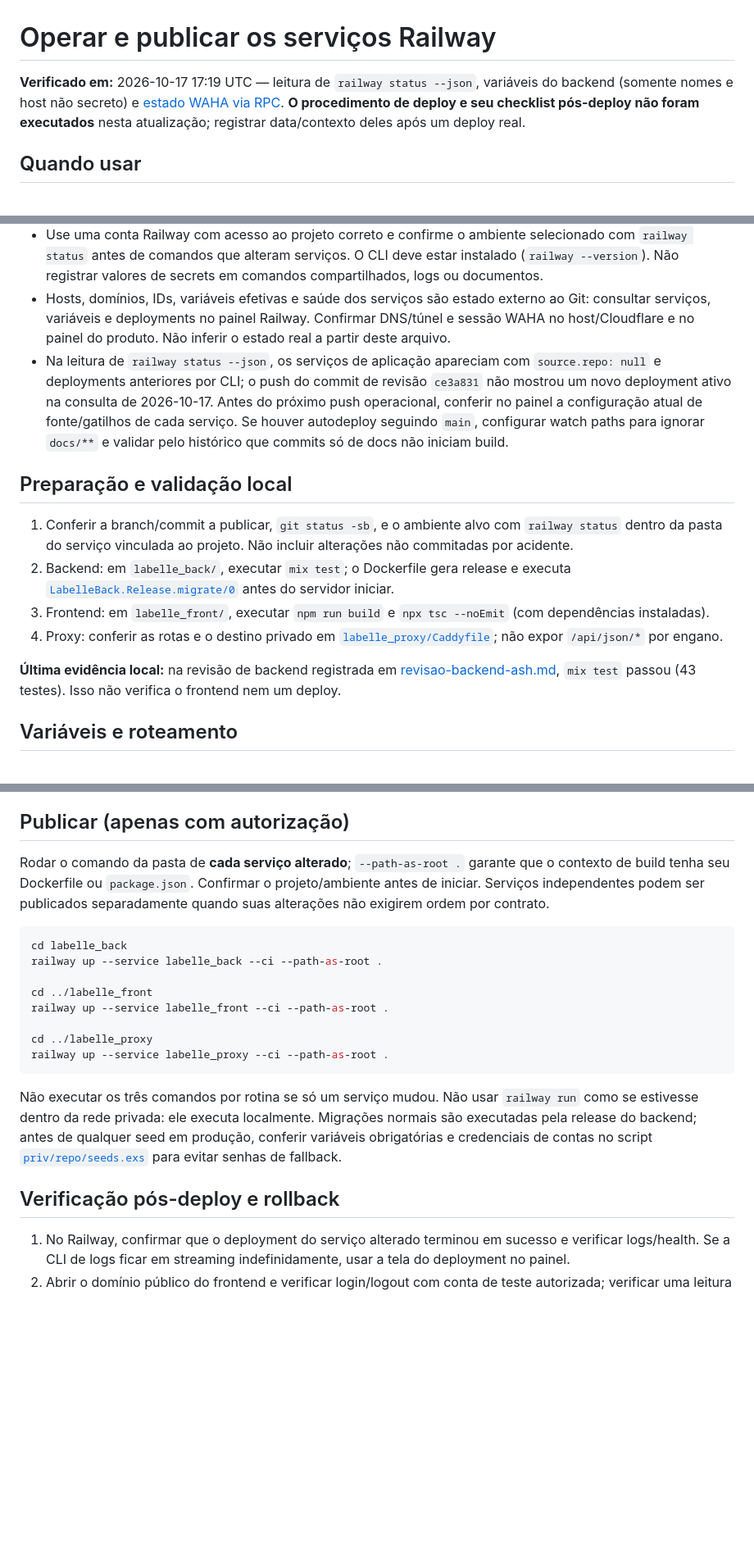
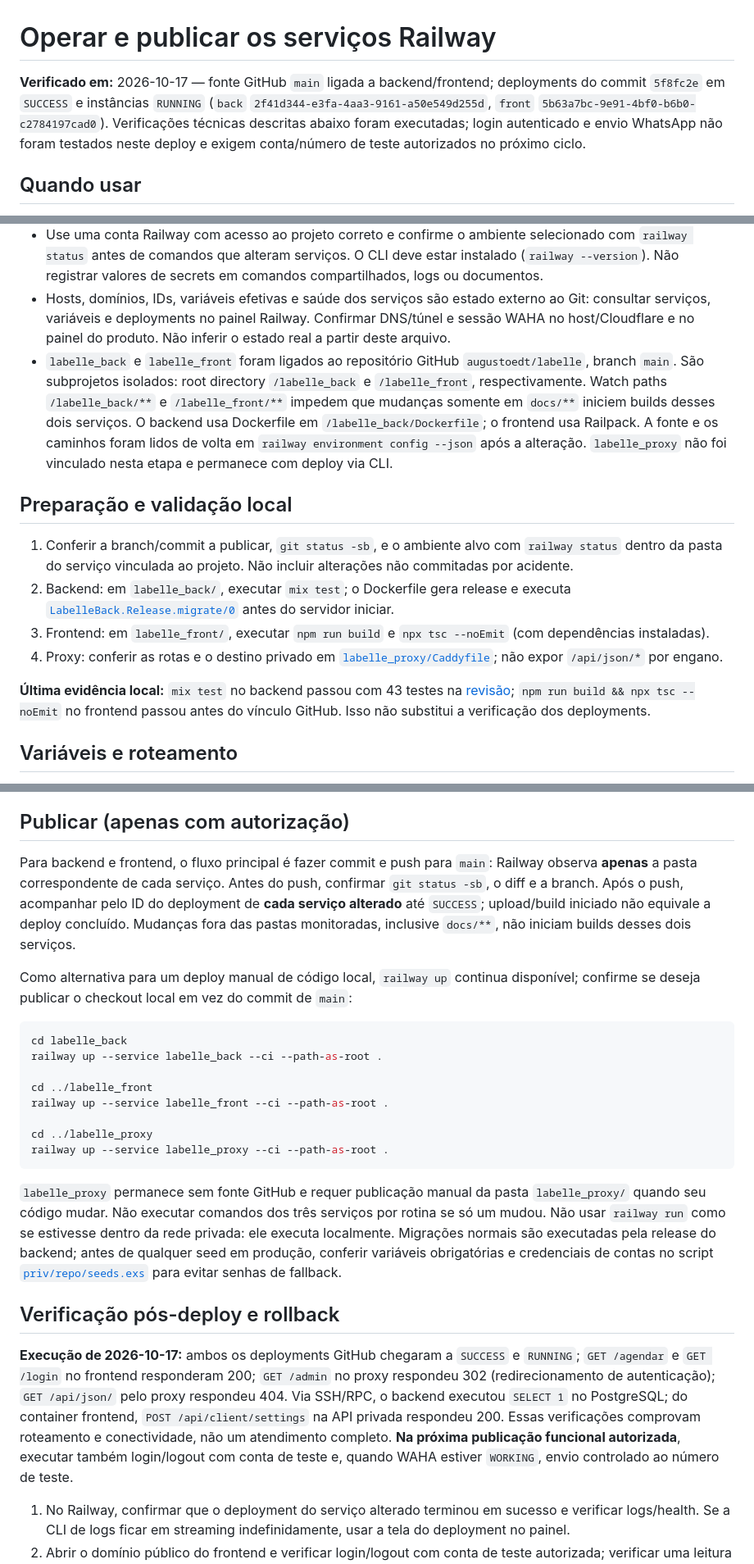
Before and after one commit to augustoedt/labelle, a Markdown page: docs/runbooks/deploy-railway.md, 3 parts joined by grey strips. Shown at 82% size. Rendered like a GitHub page; blank space fills up the shorter version.

Commit message:
docs: registra vínculo GitHub e deploys Railway do monorepo

````diff
--- a/docs/runbooks/deploy-railway.md
+++ b/docs/runbooks/deploy-railway.md
@@ -1,6 +1,6 @@
 # Operar e publicar os serviços Railway
 
-**Verificado em:** 2026-10-17 17:19 UTC — leitura de `railway status --json`, variáveis do backend (somente nomes e host não secreto) e [estado WAHA via RPC](verificar-waha.md). **O procedimento de deploy e seu checklist pós-deploy não foram executados** nesta atualização; registrar data/contexto deles após um deploy real.
+**Verificado em:** 2026-10-17 — fonte GitHub `main` ligada a backend/frontend; deployments do commit `5f8fc2e` em `SUCCESS` e instâncias `RUNNING` (`back` `2f41d344-e3fa-4aa3-9161-a50e549d255d`, `front` `5b63a7bc-9e91-4bf0-b6b0-c2784197cad0`). Verificações técnicas descritas abaixo foram executadas; login autenticado e envio WhatsApp não foram testados neste deploy e exigem conta/número de teste autorizados no próximo ciclo.
 
 ## Quando usar
 
@@ -12,7 +12,7 @@ Para confirmar a topologia, configurar o ambiente e publicar `labelle_back`, `la
 - A interface pública acessa o backend por funções de servidor do frontend: `LABELLE_API_URL` é a URL **privada** do backend. O navegador não deve receber token do WAHA nem chamar a API interna diretamente. Confira [`labelle_front/src/server/api.ts`](../../labelle_front/src/server/api.ts), [`labelle_back/config/runtime.exs`](../../labelle_back/config/runtime.exs) e [`labelle_proxy/Caddyfile`](../../labelle_proxy/Caddyfile).
 - Use uma conta Railway com acesso ao projeto correto e confirme o ambiente selecionado com `railway status` antes de comandos que alteram serviços. O CLI deve estar instalado (`railway --version`). Não registrar valores de secrets em comandos compartilhados, logs ou documentos.
 - Hosts, domínios, IDs, variáveis efetivas e saúde dos serviços são estado externo ao Git: consultar serviços, variáveis e deployments no painel Railway. Confirmar DNS/túnel e sessão WAHA no host/Cloudflare e no painel do produto. Não inferir o estado real a partir deste arquivo.
-- Na leitura de `railway status --json`, os serviços de aplicação apareciam com `source.repo: null` e deployments anteriores por CLI; o push do commit de revisão `ce3a831` não mostrou um novo deployment ativo na consulta de 2026-10-17. Antes do próximo push operacional, conferir no painel a configuração atual de fonte/gatilhos de cada serviço. Se houver autodeploy seguindo `main`, configurar watch paths para ignorar `docs/**` e validar pelo histórico que commits só de docs não iniciam build.
+- `labelle_back` e `labelle_front` foram ligados ao repositório GitHub `augustoedt/labelle`, branch `main`. São subprojetos isolados: root directory `/labelle_back` e `/labelle_front`, respectivamente. Watch paths `/labelle_back/**` e `/labelle_front/**` impedem que mudanças somente em `docs/**` iniciem builds desses dois serviços. O backend usa Dockerfile em `/labelle_back/Dockerfile`; o frontend usa Railpack. A fonte e os caminhos foram lidos de volta em `railway environment config --json` após a alteração. `labelle_proxy` não foi vinculado nesta etapa e permanece com deploy via CLI.
 
 ## Preparação e validação local
 
@@ -21,7 +21,7 @@ Para confirmar a topologia, configurar o ambiente e publicar `labelle_back`, `la
 3. Frontend: em `labelle_front/`, executar `npm run build` e `npx tsc --noEmit` (com dependências instaladas).
 4. Proxy: conferir as rotas e o destino privado em [`labelle_proxy/Caddyfile`](../../labelle_proxy/Caddyfile); não expor `/api/json/*` por engano.
 
-**Última evidência local:** na revisão de backend registrada em [revisao-backend-ash.md](../reviews/revisao-backend-ash.md), `mix test` passou (43 testes). Isso não verifica o frontend nem um deploy.
+**Última evidência local:** `mix test` no backend passou com 43 testes na [revisão](../reviews/revisao-backend-ash.md); `npm run build && npx tsc --noEmit` no frontend passou antes do vínculo GitHub. Isso não substitui a verificação dos deployments.
 
 ## Variáveis e roteamento
 
@@ -33,7 +33,9 @@ Para confirmar a topologia, configurar o ambiente e publicar `labelle_back`, `la
 
 ## Publicar (apenas com autorização)
 
-Rodar o comando da pasta de **cada serviço alterado**; `--path-as-root .` garante que o contexto de build tenha seu Dockerfile ou `package.json`. Confirmar o projeto/ambiente antes de iniciar. Serviços independentes podem ser publicados separadamente quando suas alterações não exigirem ordem por contrato.
+Para backend e frontend, o fluxo principal é fazer commit e push para `main`: Railway observa **apenas** a pasta correspondente de cada serviço. Antes do push, confirmar `git status -sb`, o diff e a branch. Após o push, acompanhar pelo ID do deployment de **cada serviço alterado** até `SUCCESS`; upload/build iniciado não equivale a deploy concluído. Mudanças fora das pastas monitoradas, inclusive `docs/**`, não iniciam builds desses dois serviços.
+
+Como alternativa para um deploy manual de código local, `railway up` continua disponível; confirme se deseja publicar o checkout local em vez do commit de `main`:
 
 ```bash
 cd labelle_back
@@ -46,9 +48,11 @@ cd ../labelle_proxy
 railway up --service labelle_proxy --ci --path-as-root .
 ```
 
-Não executar os três comandos por rotina se só um serviço mudou. Não usar `railway run` como se estivesse dentro da rede privada: ele executa localmente. Migrações normais são executadas pela release do backend; antes de qualquer seed em produção, conferir variáveis obrigatórias e credenciais de contas no script [`priv/repo/seeds.exs`](../../labelle_back/priv/repo/seeds.exs) para evitar senhas de fallback.
+`labelle_proxy` permanece sem fonte GitHub e requer publicação manual da pasta `labelle_proxy/` quando seu código mudar. Não executar comandos dos três serviços por rotina se só um mudou. Não usar `railway run` como se estivesse dentro da rede privada: ele executa localmente. Migrações normais são executadas pela release do backend; antes de qualquer seed em produção, conferir variáveis obrigatórias e credenciais de contas no script [`priv/repo/seeds.exs`](../../labelle_back/priv/repo/seeds.exs) para evitar senhas de fallback.
 
 ## Verificação pós-deploy e rollback
+
+**Execução de 2026-10-17:** ambos os deployments GitHub chegaram a `SUCCESS` e `RUNNING`; `GET /agendar` e `GET /login` no frontend responderam 200; `GET /admin` no proxy respondeu 302 (redirecionamento de autenticação); `GET /api/json/` pelo proxy respondeu 404. Via SSH/RPC, o backend executou `SELECT 1` no PostgreSQL; do container frontend, `POST /api/client/settings` na API privada respondeu 200. Essas verificações comprovam roteamento e conectividade, não um atendimento completo. **Na próxima publicação funcional autorizada**, executar também login/logout com conta de teste e, quando WAHA estiver `WORKING`, envio controlado ao número de teste.
 
 1. No Railway, confirmar que o deployment do serviço alterado terminou em sucesso e verificar logs/health. Se a CLI de logs ficar em streaming indefinidamente, usar a tela do deployment no painel.
 2. Abrir o domínio público do frontend e verificar login/logout com conta de teste autorizada; verificar uma leitura administrativa e a disponibilidade do portal de agendamento. Para uma reserva real de teste, usar apenas cliente/horário autorizados e desfazer os dados de teste depois.
````
Also changed, not shown: other parts of docs/runbooks/deploy-railway.md (+1 -0 lines), docs/checkpoints/project-state.md (+5 -4 lines).
